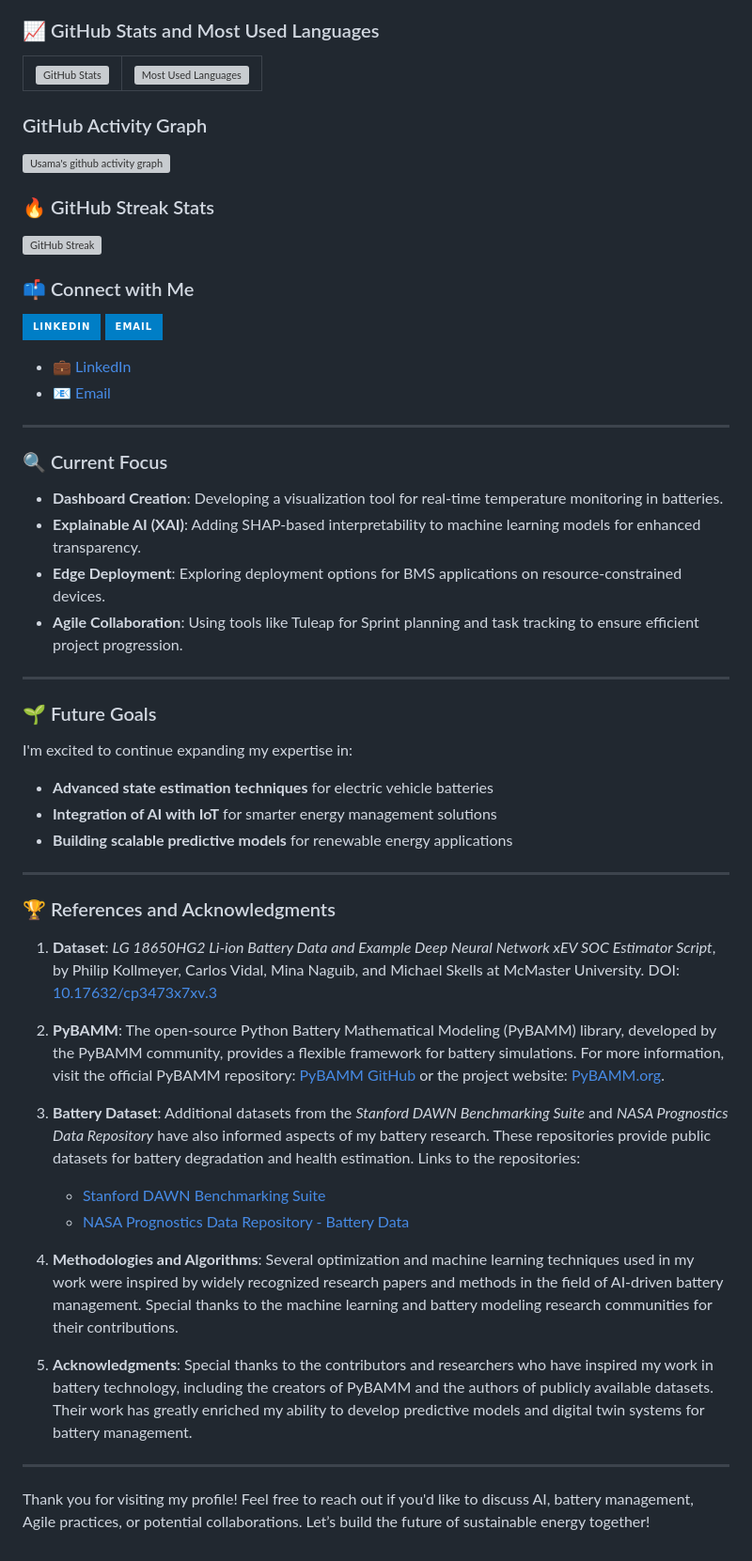
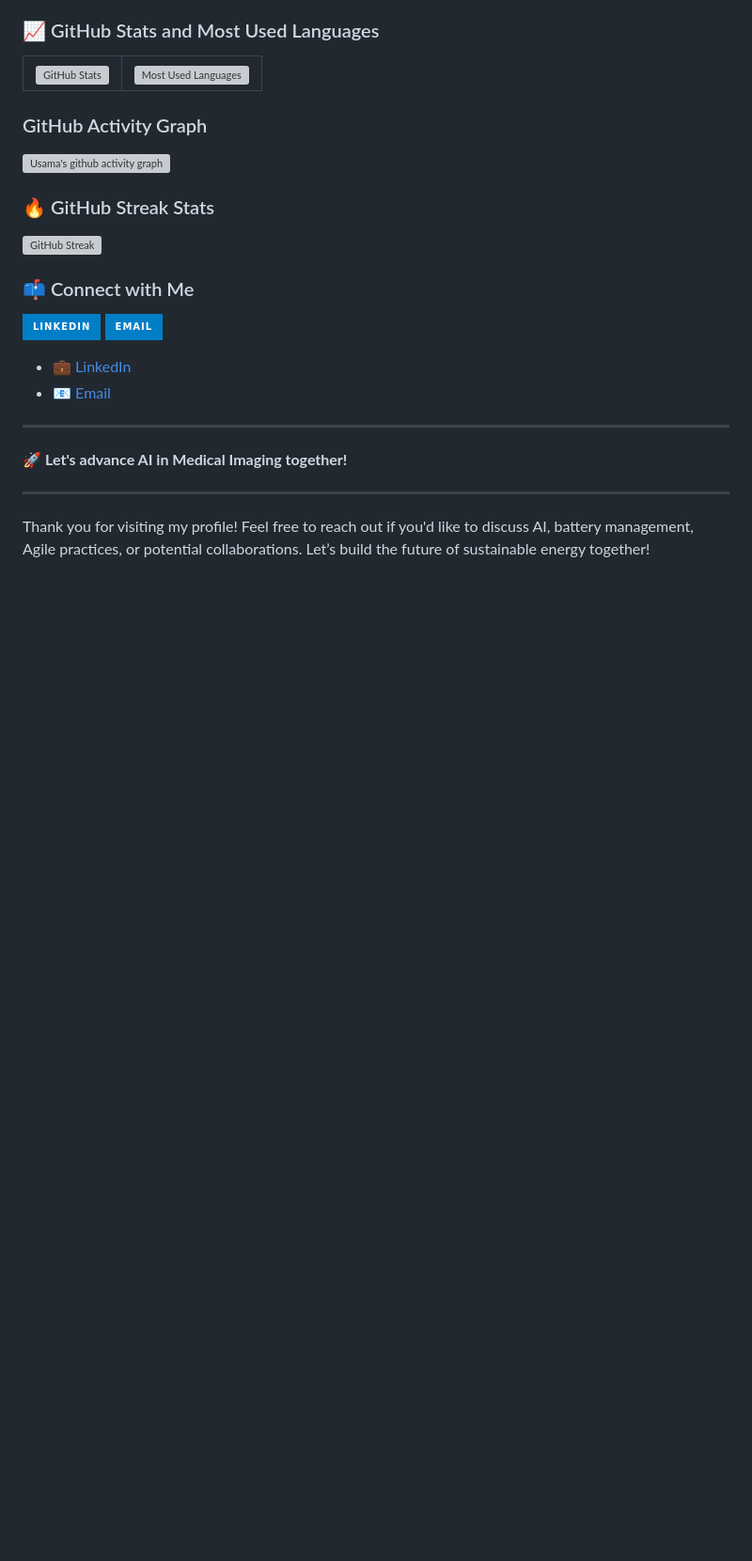
Before and after one commit to yasirusama61/yasirusama61, a Markdown page: README.md, the part around the change printed below. Shown: that part at 94% size. Drawn GitHub-style; badges without logos; blank space fills up the shorter version; grey boxes are pictures that could not be loaded.

```diff
--- a/README.md
+++ b/README.md
@@ -217,38 +226,9 @@ Feel free to explore my other repositories for more insights into my work and co
 
 - 💼 [LinkedIn](https://www.linkedin.com/in/usama-yasir-khan-856803173/)
 - 📧 [Email](mailto:yasirusama61@gmail.com)
-
 ---
 
-### 🔍 Current Focus
-- **Dashboard Creation**: Developing a visualization tool for real-time temperature monitoring in batteries.
-- **Explainable AI (XAI)**: Adding SHAP-based interpretability to machine learning models for enhanced transparency.
-- **Edge Deployment**: Exploring deployment options for BMS applications on resource-constrained devices.
-- **Agile Collaboration**: Using tools like Tuleap for Sprint planning and task tracking to ensure efficient project progression.
-
----
-
-### 🌱 Future Goals
-I'm excited to continue expanding my expertise in:
-- **Advanced state estimation techniques** for electric vehicle batteries
-- **Integration of AI with IoT** for smarter energy management solutions
-- **Building scalable predictive models** for renewable energy applications
-
----
-
-### 🏆 References and Acknowledgments
-
-1. **Dataset**: *LG 18650HG2 Li-ion Battery Data and Example Deep Neural Network xEV SOC Estimator Script*, by Philip Kollmeyer, Carlos Vidal, Mina Naguib, and Michael Skells at McMaster University. DOI: [10.17632/cp3473x7xv.3](https://doi.org/10.17632/cp3473x7xv.3)
-
-2. **PyBAMM**: The open-source Python Battery Mathematical Modeling (PyBAMM) library, developed by the PyBAMM community, provides a flexible framework for battery simulations. For more information, visit the official PyBAMM repository: [PyBAMM GitHub](https://github.com/pybamm-team/PyBaMM) or the project website: [PyBAMM.org](https://www.pybamm.org/).
-
-3. **Battery Dataset**: Additional datasets from the *Stanford DAWN Benchmarking Suite* and *NASA Prognostics Data Repository* have also informed aspects of my battery research. These repositories provide public datasets for battery degradation and health estimation. Links to the repositories:
-   - [Stanford DAWN Benchmarking Suite](https://dawn.cs.stanford.edu/benchmark/)
-   - [NASA Prognostics Data Repository - Battery Data](https://www.nasa.gov/content/prognostics-data-repository)
-
-4. **Methodologies and Algorithms**: Several optimization and machine learning techniques used in my work were inspired by widely recognized research papers and methods in the field of AI-driven battery management. Special thanks to the machine learning and battery modeling research communities for their contributions.
-
-5. **Acknowledgments**: Special thanks to the contributors and researchers who have inspired my work in battery technology, including the creators of PyBAMM and the authors of publicly available datasets. Their work has greatly enriched my ability to develop predictive models and digital twin systems for battery management.
+🚀 **Let's advance AI in Medical Imaging together!**
 
 ---
 
```
Also changed, not shown: other parts of README.md (+35 -26 lines).
